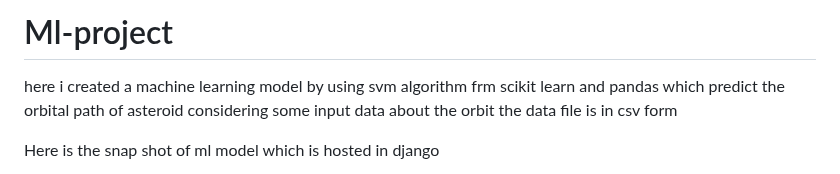
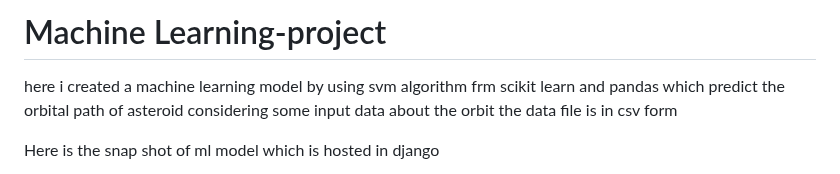
Before and after one commit to UmraFathima/Ml-project, a Markdown page: README.md, the part around the change. GitHub-like rendering.

```diff
--- a/README.md
+++ b/README.md
@@ -1,4 +1,4 @@
-# Ml-project
+# Machine Learning-project
 here i created a machine learning model by using svm algorithm frm scikit learn and pandas which predict the orbital path of asteroid considering some input data about the orbit
 the data file is in csv form
 
```
